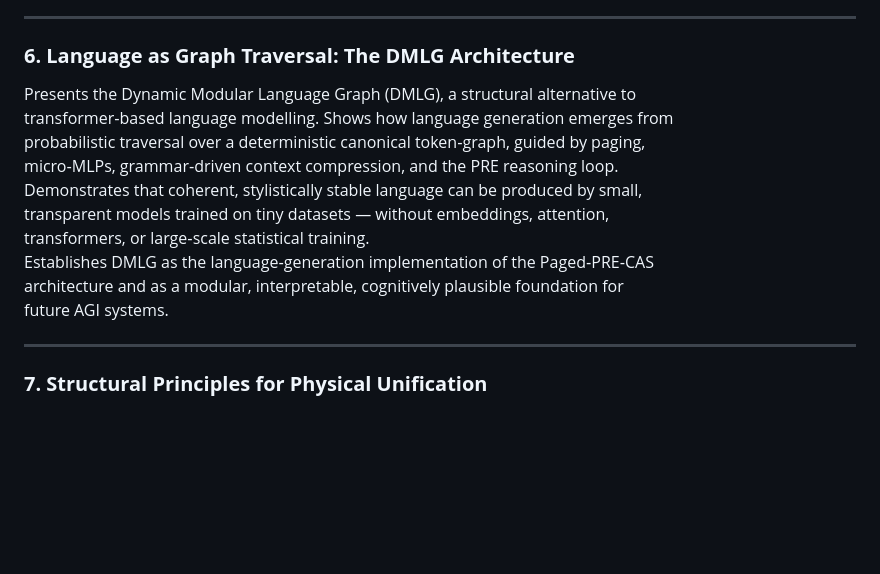
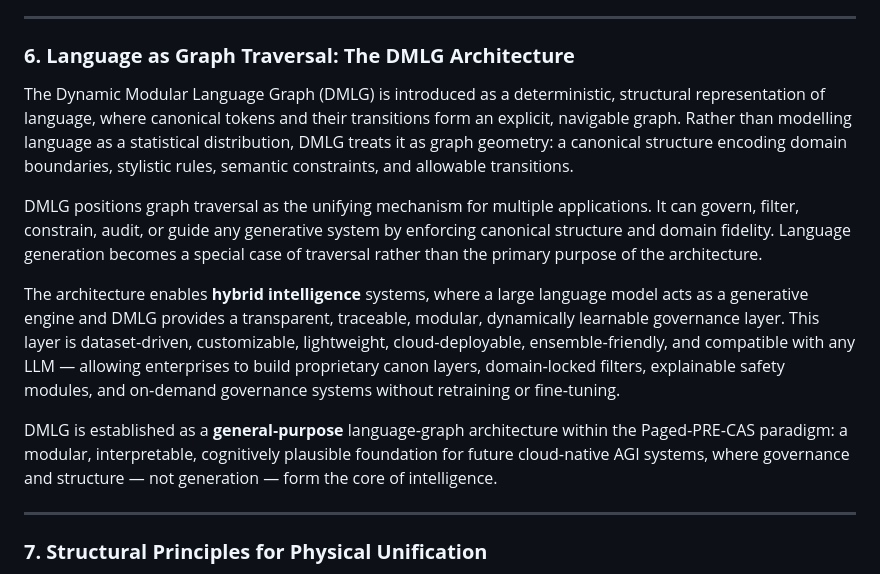
Before and after one commit to triadic-cosmos/triadic-cosmos, a Markdown page: README.md, the part around the change. Drawn GitHub-style; blank space fills up the shorter version.

```diff
--- a/README.md
+++ b/README.md
@@ -166,16 +166,18 @@ Provides the language‑level implementation of the Paged‑PRE‑CAS architectu
 ---
 
 ### **6. Language as Graph Traversal: The DMLG Architecture**
-Presents the Dynamic Modular Language Graph (DMLG), a structural alternative to
-transformer‑based language modelling. Shows how language generation emerges from
-probabilistic traversal over a deterministic canonical token‑graph, guided by paging,
-micro‑MLPs, grammar‑driven context compression, and the PRE reasoning loop.
-Demonstrates that coherent, stylistically stable language can be produced by small,
-transparent models trained on tiny datasets — without embeddings, attention,
-transformers, or large‑scale statistical training.
-Establishes DMLG as the language‑generation implementation of the Paged‑PRE‑CAS
-architecture and as a modular, interpretable, cognitively plausible foundation for
-future AGI systems.
+The Dynamic Modular Language Graph (DMLG) is introduced as a deterministic, structural representation of language, where canonical tokens and their transitions form an explicit, navigable graph.
+Rather than modelling language as a statistical distribution, DMLG treats it as graph geometry: a canonical structure encoding domain boundaries, stylistic rules, semantic constraints, and allowable transitions.
+
+DMLG positions graph traversal as the unifying mechanism for multiple applications.
+It can govern, filter, constrain, audit, or guide any generative system by enforcing canonical structure and domain fidelity.
+Language generation becomes a special case of traversal rather than the primary purpose of the architecture.
+
+The architecture enables **hybrid intelligence** systems, where a large language model acts as a generative engine and DMLG provides a transparent, traceable, modular, dynamically learnable governance layer.
+This layer is dataset‑driven, customizable, lightweight, cloud‑deployable, ensemble‑friendly, and compatible with any LLM — allowing enterprises to build proprietary canon layers, domain‑locked filters, explainable safety modules, and on‑demand governance systems without retraining or fine‑tuning.
+
+DMLG is established as a **general‑purpose** language‑graph architecture within the Paged‑PRE‑CAS paradigm:
+a modular, interpretable, cognitively plausible foundation for future cloud‑native AGI systems, where governance and structure — not generation — form the core of intelligence.
 
 ---
 
```
